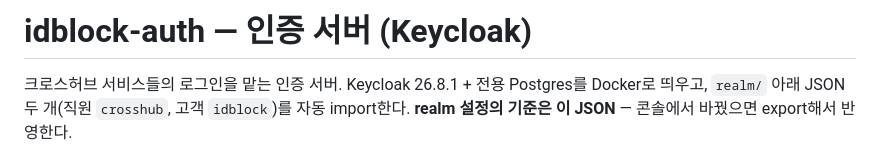
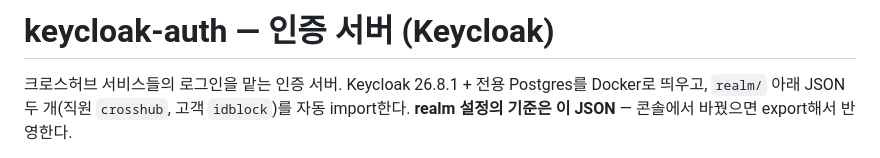
Before and after one commit to crosshub-poc-backoffice/keycloak-auth, a Markdown page: README.md, the part around the change. Drawn GitHub-style.

Commit message:
chore: 레포 이름 idblock-auth → keycloak-auth (realm 이름 idblock 은 그대로)

```diff
--- a/README.md
+++ b/README.md
@@ -1,4 +1,4 @@
-# idblock-auth — 인증 서버 (Keycloak)
+# keycloak-auth — 인증 서버 (Keycloak)
 
 크로스허브 서비스들의 로그인을 맡는 인증 서버. Keycloak 26.8.1 + 전용 Postgres를 Docker로 띄우고,
 `realm/` 아래 JSON 두 개(직원 `crosshub`, 고객 `idblock`)를 자동 import한다. **realm 설정의 기준은 이 JSON** — 콘솔에서 바꿨으면 export해서 반영한다.
```
Also changed, not shown: docs/tp-app-integration.md (+2 -2 lines).
